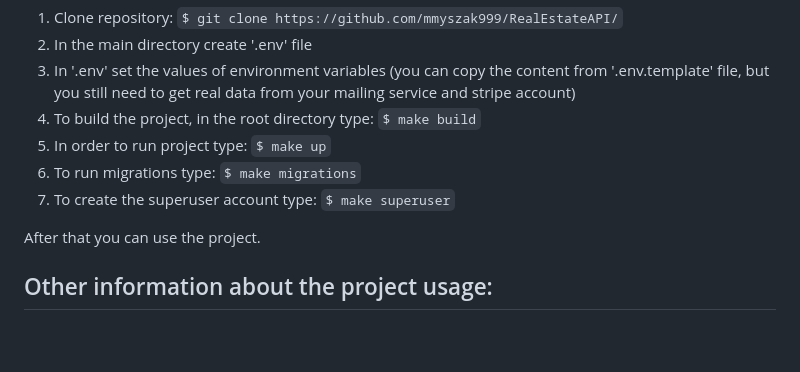
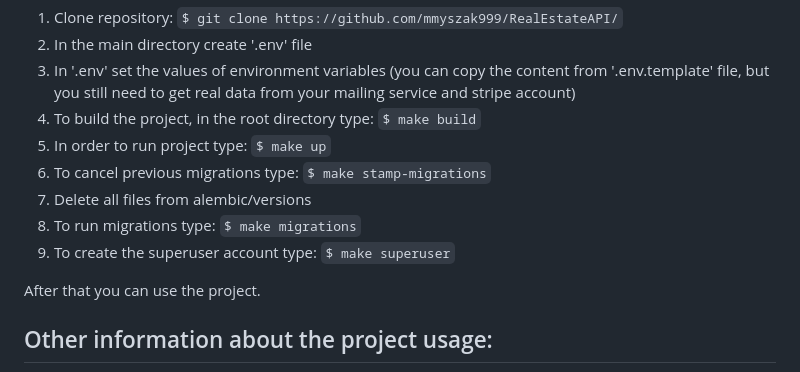
Before and after one commit to mmyszak999/RealEstateAPI, a Markdown page: README.md, the part around the change. Rendered like a GitHub page; blank space fills up the shorter version.

```diff
--- a/README.md
+++ b/README.md
@@ -33,9 +33,12 @@ https://chocolatey.org/
 `$ make build`
 5. In order to run project type:
 `$ make up`
-6. To run migrations type:
+6. To cancel previous migrations type:
+`$ make stamp-migrations`
+7. Delete all files from alembic/versions
+8. To run migrations type:
 `$ make migrations`
-7. To create the superuser account type:
+9. To create the superuser account type:
 `$ make superuser`
 
 After that you can use the project.
```
